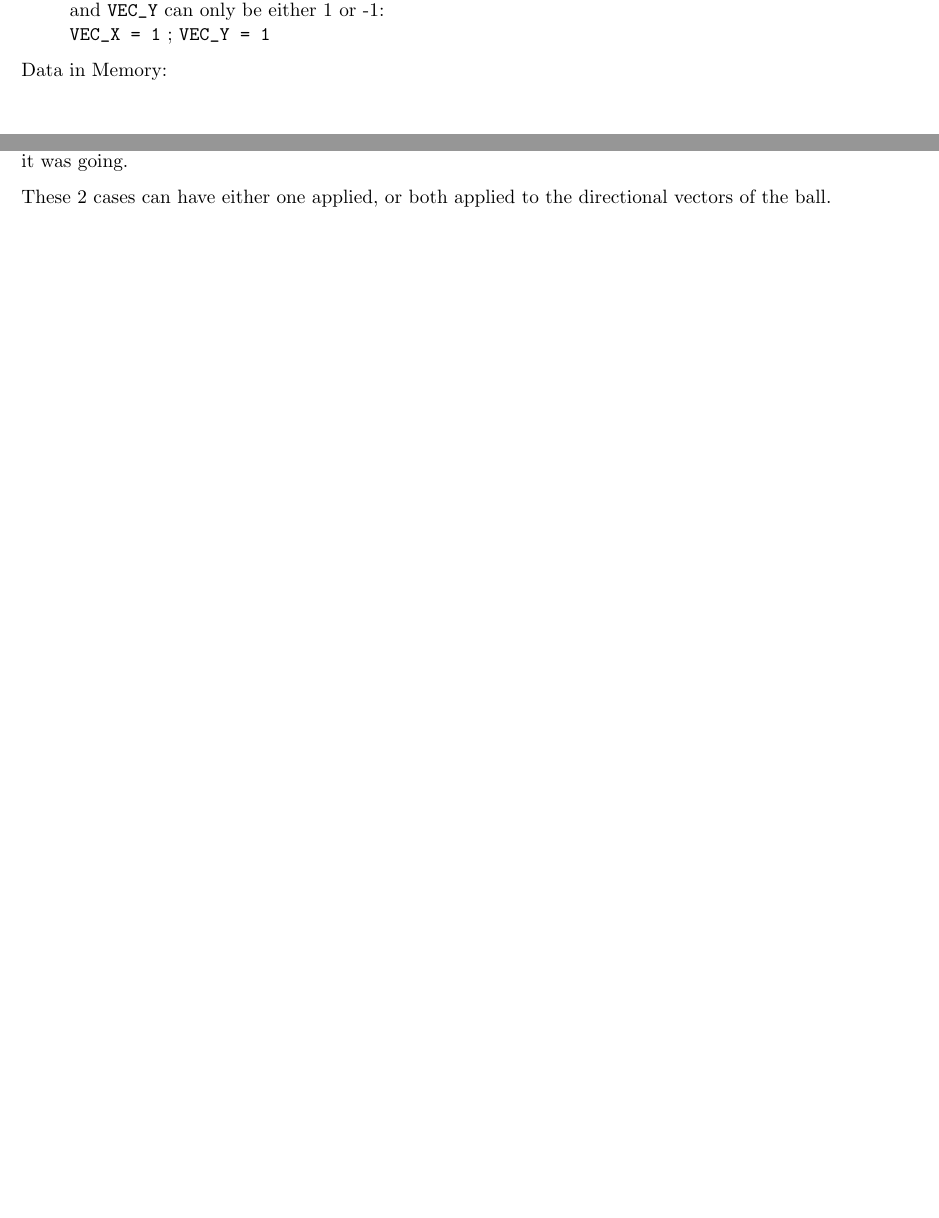
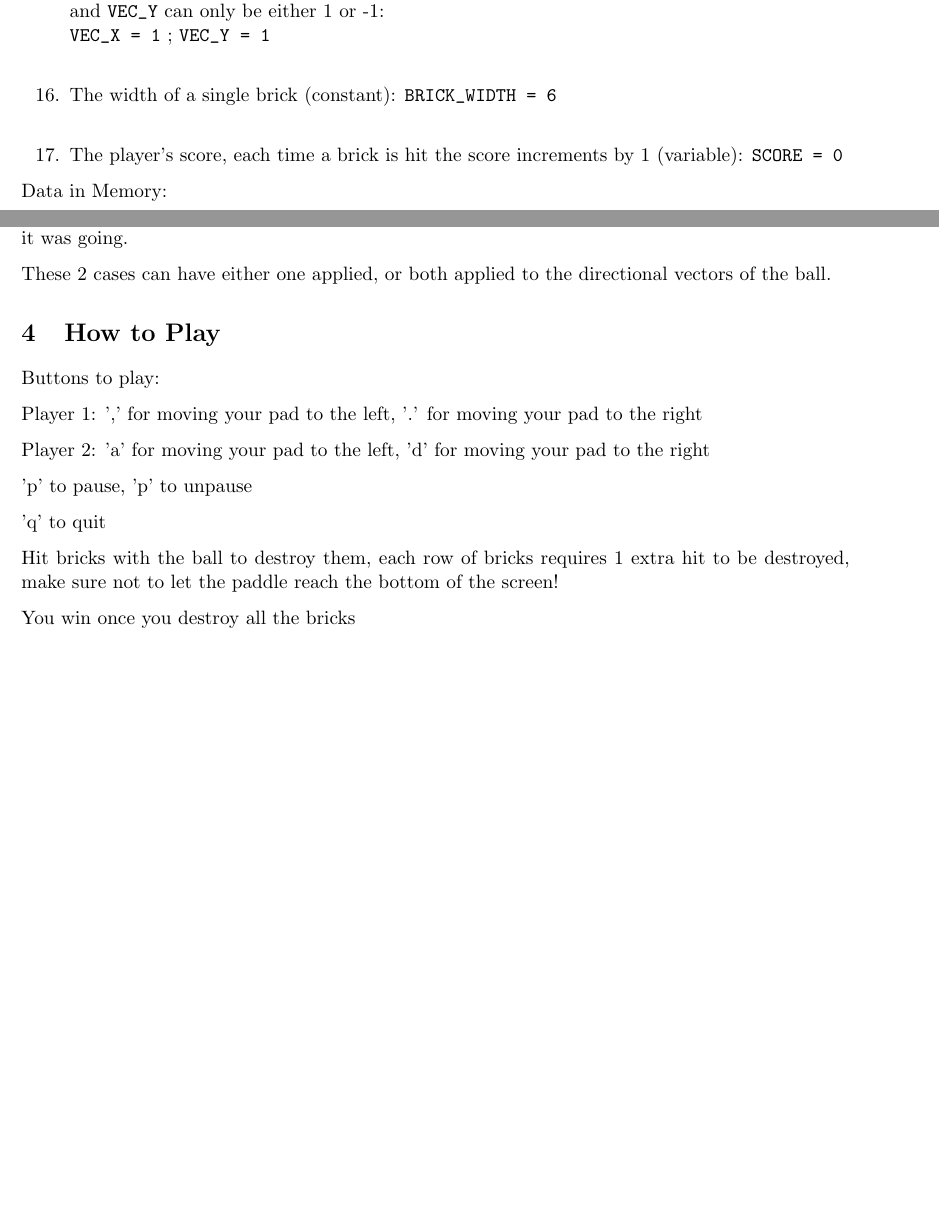
Before and after one commit to SleepyyPlayz/Breakout-Game-CSC258-Assembly-Project, a LaTeX document (project_report.tex): two parts of pages 1 and 3 of 3 before the commit and two parts of pages 2 and 3 of 3 after it, joined at a grey line, cut so that both start at the same text, the shorter picture padded with empty space. Compiled offline with pdfLaTeX.

Commit message:
everything but score done

```diff
--- a/project_report.tex
+++ b/project_report.tex
@@ -42,5 +45,9 @@ Note: All data stored below are of data type ``word''.
 \item The position of the ball (this is a variable): \verb+BALL_X = 31+ ; \verb+BALL_Y = 58+
 \item The movement vectors for the ball (each cycle the balls position are calculated as such: \verb%BALL_X = BALL_X + VEC_X% ; \verb%BALL_Y = BALL_Y + VEC_Y% ). For ease of calculation, \verb+VEC_X+ and \verb+VEC_Y+ can only be either 1 or -1:\\ \verb+VEC_X = 1+ ; \verb+VEC_Y = 1+
+\\
+\item The width of a single brick (constant): \verb+BRICK_WIDTH = 6+
+\\
+\item The player's score, each time a brick is hit the score increments by 1 (variable): \verb+SCORE = 0+
 
 \end{enumerate}
 
@@ -74,4 +81,20 @@ Likewise, if the ball is touching something on it's top or bottom, i.e. \verb%(B
 
 These 2 cases can have either one applied, or both applied to the directional vectors of the ball.
 
+\section{How to Play}
+
+Buttons to play:
+
+Player 1: ',' for moving your pad to the left, '.' for moving your pad to the right
+
+Player 2: 'a' for moving your pad to the left, 'd' for moving your pad to the right
+
+'p' to pause, 'p' to unpause
+
+'q' to quit
+
+Hit bricks with the ball to destroy them, each row of bricks requires 1 extra hit to be destroyed, make sure not to let the paddle reach the bottom of the screen!
+
+You win once you destroy all the bricks
+
 \end{document}
```
Also changed, not shown: project_report.pdf, project_report_2_data_dec.png (added), project_report_2_data_hex.png (added), project_report_2_scene.png (added), project_report.tex (9 more changed lines), 1 other file.
